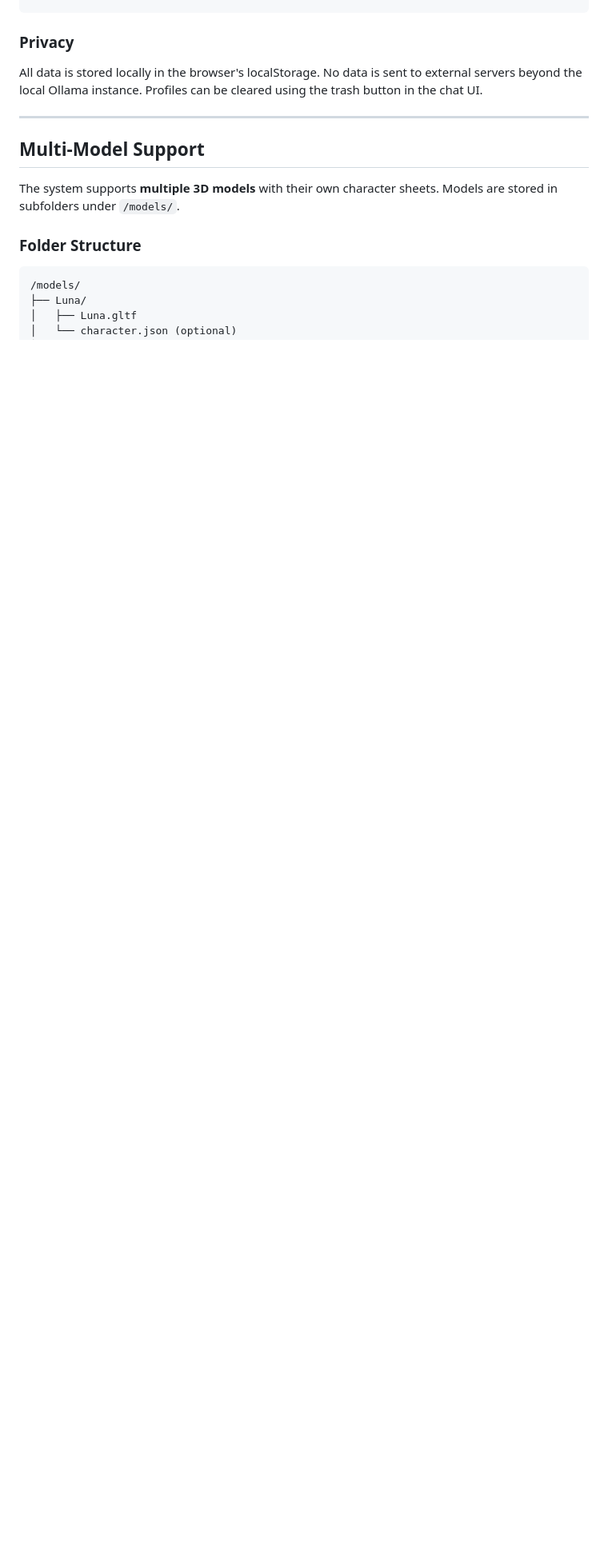
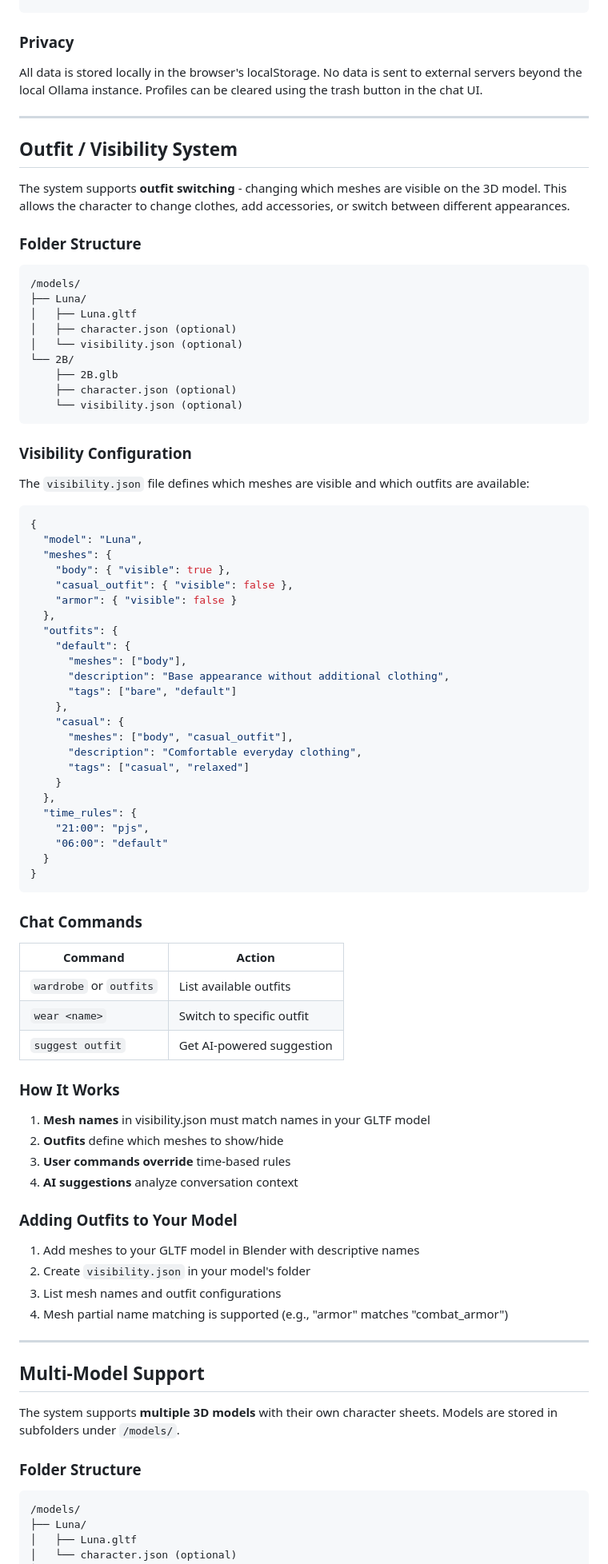
Before and after one commit to balmora/kiosk-3d-viewer, a Markdown page: README.md, the part around one of its changes. Shown at 80% size. Rendered like a GitHub page; blank space fills up the shorter version.

Commit message:
Update documentation with visibility/outfit system
- Add visibility system section to README.md
- Update project structure to include VisibilityManager.js and visibility.json
- Add visibility system to prd.md task list
- Add visibility system to TASKS.md with completion status

````diff
--- a/README.md
+++ b/README.md
@@ -308,6 +311,79 @@ All data is stored locally in the browser's localStorage. No data is sent to ext
 
 ---
 
+## Outfit / Visibility System
+
+The system supports **outfit switching** - changing which meshes are visible on the 3D model. This allows the character to change clothes, add accessories, or switch between different appearances.
+
+### Folder Structure
+
+```
+/models/
+├── Luna/
+│   ├── Luna.gltf
+│   ├── character.json (optional)
+│   └── visibility.json (optional)
+└── 2B/
+    ├── 2B.glb
+    ├── character.json (optional)
+    └── visibility.json (optional)
+```
+
+### Visibility Configuration
+
+The `visibility.json` file defines which meshes are visible and which outfits are available:
+
+```json
+{
+  "model": "Luna",
+  "meshes": {
+    "body": { "visible": true },
+    "casual_outfit": { "visible": false },
+    "armor": { "visible": false }
+  },
+  "outfits": {
+    "default": {
+      "meshes": ["body"],
+      "description": "Base appearance without additional clothing",
+      "tags": ["bare", "default"]
+    },
+    "casual": {
+      "meshes": ["body", "casual_outfit"],
+      "description": "Comfortable everyday clothing",
+      "tags": ["casual", "relaxed"]
+    }
+  },
+  "time_rules": {
+    "21:00": "pjs",
+    "06:00": "default"
+  }
+}
+```
+
+### Chat Commands
+
+| Command | Action |
+|---------|--------|
+| `wardrobe` or `outfits` | List available outfits |
+| `wear <name>` | Switch to specific outfit |
+| `suggest outfit` | Get AI-powered suggestion |
+
+### How It Works
+
+1. **Mesh names** in visibility.json must match names in your GLTF model
+2. **Outfits** define which meshes to show/hide
+3. **User commands override** time-based rules
+4. **AI suggestions** analyze conversation context
+
+### Adding Outfits to Your Model
+
+1. Add meshes to your GLTF model in Blender with descriptive names
+2. Create `visibility.json` in your model's folder
+3. List mesh names and outfit configurations
+4. Mesh partial name matching is supported (e.g., "armor" matches "combat_armor")
+
+---
+
 ## Multi-Model Support
 
 The system supports **multiple 3D models** with their own character sheets. Models are stored in subfolders under `/models/`.
````
Also changed, not shown: other parts of README.md (+6 -3 lines).
